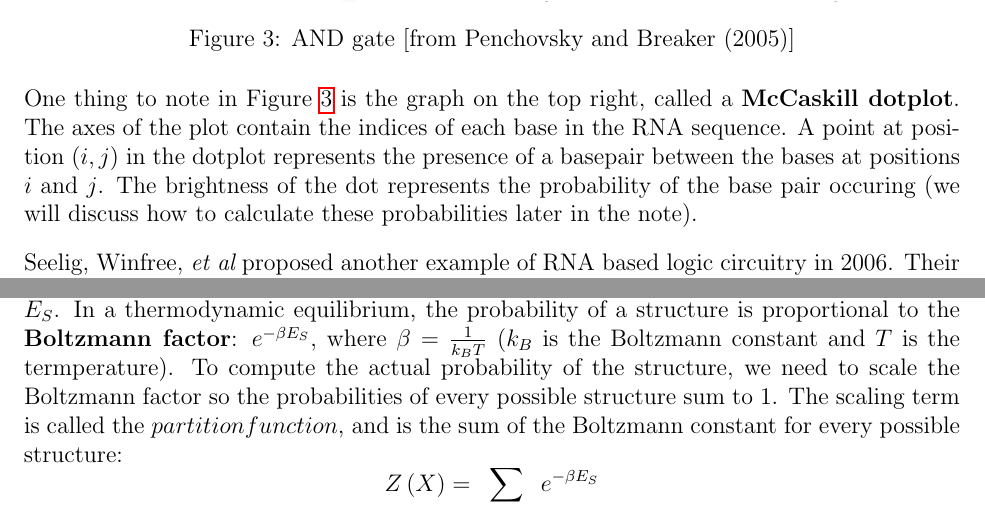
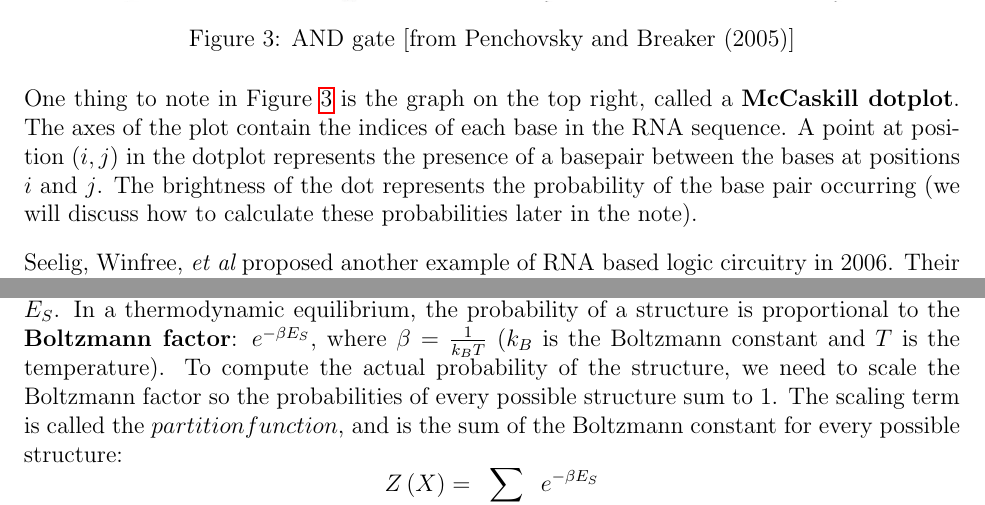
Before and after one commit to bioe131/CompBio-BioE-131-Notes, a LaTeX document (RNA folding/main.tex): two parts of pages 4 and 8 of 10, joined at a grey line, cut so that both start at the same text. Compiled offline with pdfLaTeX.

Commit message:
fixed typo in rna folding

```diff
--- a/RNA folding/main.tex
+++ b/RNA folding/main.tex
@@ -75,7 +75,7 @@ Similarly in the AND and OR gates, there are 2 oligonucleotide binding sites. In
     \caption{AND gate [from Penchovsky and Breaker (2005)]}
     \label{fig:and_gate}
 \end{figure}\\
-One thing to note in Figure \ref{fig:and_gate} is the graph on the top right, called a {\bf McCaskill dotplot}. The axes of the plot contain the indices of each base in the RNA sequence. A point at position $(i, j)$ in the dotplot represents the presence of a basepair between the bases at positions $i$ and $j$. The brightness of the dot represents the probability of the base pair occuring (we will discuss how to calculate these probabilities later in the note).\\[10pt]
+One thing to note in Figure \ref{fig:and_gate} is the graph on the top right, called a {\bf McCaskill dotplot}. The axes of the plot contain the indices of each base in the RNA sequence. A point at position $(i, j)$ in the dotplot represents the presence of a basepair between the bases at positions $i$ and $j$. The brightness of the dot represents the probability of the base pair occurring (we will discuss how to calculate these probabilities later in the note).\\[10pt]
 Seelig, Winfree, {\it et al} proposed another example of RNA based logic circuitry in 2006. Their mechanism relies only on strand displacement and sequence complementarity, meaning the gates are reversible (no cleavage necessary!).
 \section{Algorithms for RNA Folding}
 To design RNA structures like ribozymes and riboswitches, we need a few computational tools for tasks like structure prediction, predicting folding kinetics, and visualizing RNA structure. Now we will cover some algorithms and methods for predicting folding kinetics and structure from an RNA sequence.
@@ -166,7 +166,7 @@ Looking at the pseudocode for the Nussinov algorithm, we see there are 3 for loo
 \subsection{Partition Function}
 \label{partition}
 In the beginning of the note, we discussed how the number of base pairs is not the only factor that contributes to a stable secondary structure, but using empirical data we can estimate the overall energy of a structure. Thus we need an algorithm that accounts for energy differences between structures, not just the number of base pairs.\\[10pt]
-RNA folding is a thermodynamic process, with each structure $S$ associated with an energy $E_S$. In a thermodynamic equilibrium, the probability of a structure is proportional to the \textbf{Boltzmann factor}: $e^{-\beta E_S}$, where $\beta = \frac{1}{k_BT}$ ($k_B$ is the Boltzmann constant and $T$ is the termperature). To compute the actual probability of the structure, we need to scale the Boltzmann factor so the probabilities of every possible structure sum to 1. The scaling term is called the $partition function$, and is the sum of the Boltzmann constant for every possible structure:
+RNA folding is a thermodynamic process, with each structure $S$ associated with an energy $E_S$. In a thermodynamic equilibrium, the probability of a structure is proportional to the \textbf{Boltzmann factor}: $e^{-\beta E_S}$, where $\beta = \frac{1}{k_BT}$ ($k_B$ is the Boltzmann constant and $T$ is the temperature). To compute the actual probability of the structure, we need to scale the Boltzmann factor so the probabilities of every possible structure sum to 1. The scaling term is called the $partition function$, and is the sum of the Boltzmann constant for every possible structure:
 $$Z\left(X\right) = \sum_{S\in \mathbb{S}(X)}e^{-\beta E_S}$$
 where $\mathbb{S}(X)$ is the set of possible structures for sequence $X$. Thus the probability of a structure S is given by:
 $$P(\text{structure } S | \text{sequence }X) = \frac{e^{-\beta E_S}}{Z}$$
```
